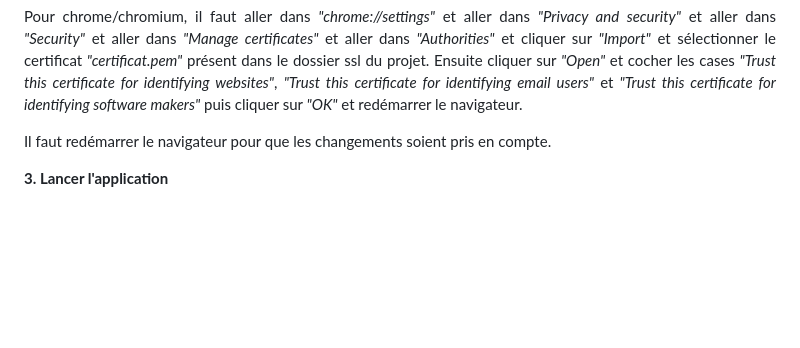
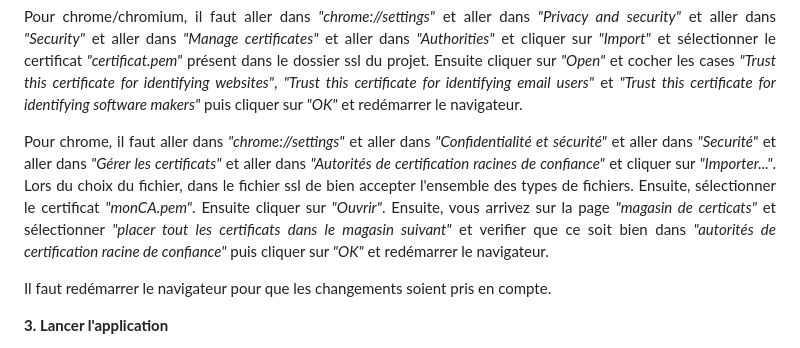
Before and after one commit to godouxx/R_Trade, a Markdown page: README.md, the part around the change. Drawn GitHub-style; blank space fills up the shorter version.

```diff
--- a/README.md
+++ b/README.md
@@ -61,6 +61,10 @@ Pour ajouter le certificat sur votre navigateur, il faudra aller sur votre navig
 Pour chrome/chromium, il faut aller dans <i>"chrome://settings"</i> et aller dans <i>"Privacy and security"</i> et aller dans <i>"Security"</i> et aller dans <i>"Manage certificates"</i> et aller dans <i>"Authorities"</i> et cliquer sur <i>"Import"</i> et sélectionner le certificat <i>"certificat.pem"</i> présent dans le dossier ssl du projet. Ensuite cliquer sur <i>"Open"</i> et cocher les cases <i>"Trust this certificate for identifying websites"</i>, <i>"Trust this certificate for identifying email users"</i> et <i>"Trust this certificate for identifying software makers"</i> puis cliquer sur <i>"OK"</i> et redémarrer le navigateur.
 </p>
 
+<p align="justify">
+Pour chrome, il faut aller dans <i>"chrome://settings"</i> et aller dans <i>"Confidentialité et sécurité"</i> et aller dans <i>"Securité"</i> et aller dans <i>"Gérer les certificats"</i> et aller dans <i>"Autorités de certification racines de confiance"</i> et cliquer sur <i>"Importer..."</i>. Lors du choix du fichier, dans le fichier ssl de bien accepter l'ensemble des types de fichiers. Ensuite, sélectionner le certificat <i>"monCA.pem"</i>. Ensuite cliquer sur <i>"Ouvrir"</i>. Ensuite, vous arrivez sur la page <i>"magasin de certicats"</i> et sélectionner <i>"placer tout les certificats dans le magasin suivant"</i> et verifier que ce soit bien dans <i>"autorités de certification racine de confiance"</i>  puis cliquer sur <i>"OK"</i> et redémarrer le navigateur.
+</p>
+
 Il faut redémarrer le navigateur pour que les changements soient pris en compte.
 
 **3. Lancer l'application**
```
